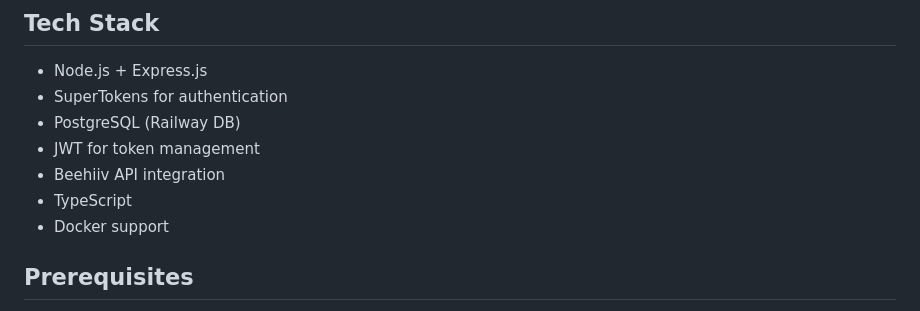
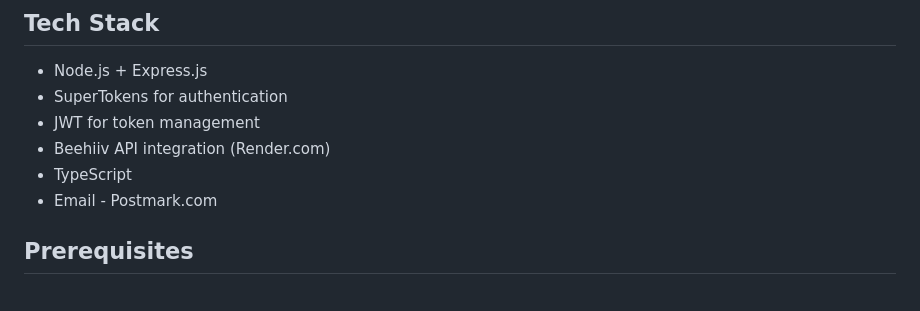
Before and after one commit to Low-Code-Cookbook/Beehiiv-Auth-Solution, a Markdown page: README.md, the part around the change. Rendered like a GitHub page.

Commit message:
Updated a link

```diff
--- a/README.md
+++ b/README.md
@@ -14,11 +14,10 @@ A backend Node.js Express application that provides magic link authentication vi
 
 - Node.js + Express.js
 - SuperTokens for authentication
-- PostgreSQL (Railway DB)
 - JWT for token management
-- Beehiiv API integration
+- Beehiiv API integration (Render.com)
 - TypeScript
-- Docker support
+- Email - Postmark.com
 
 ## Prerequisites
 
```
